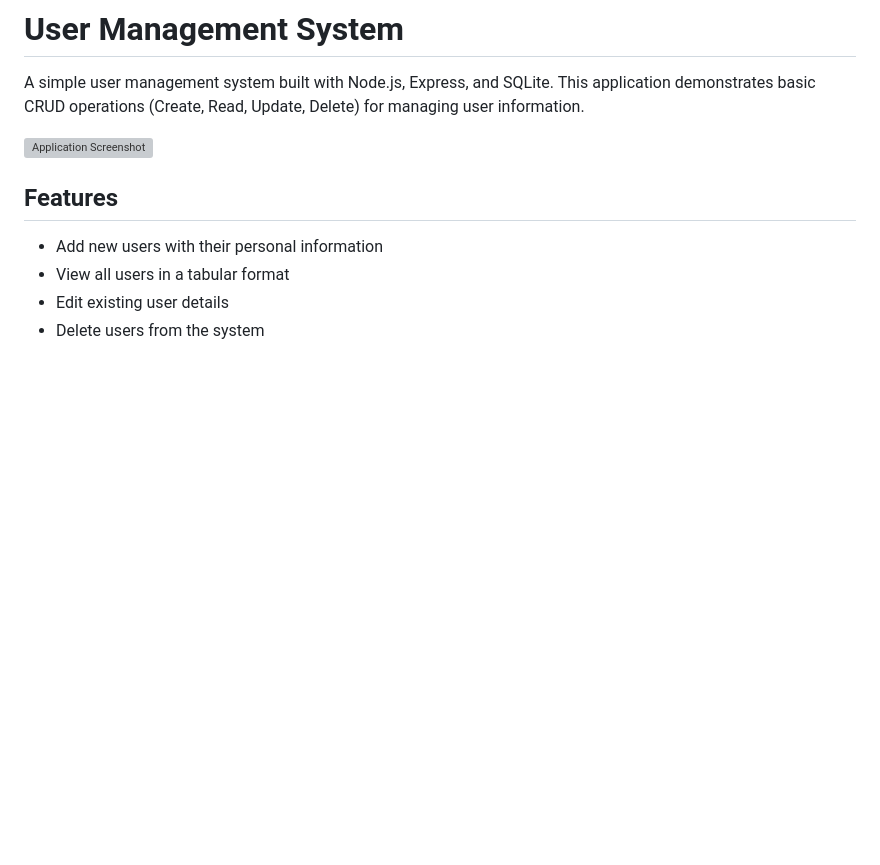
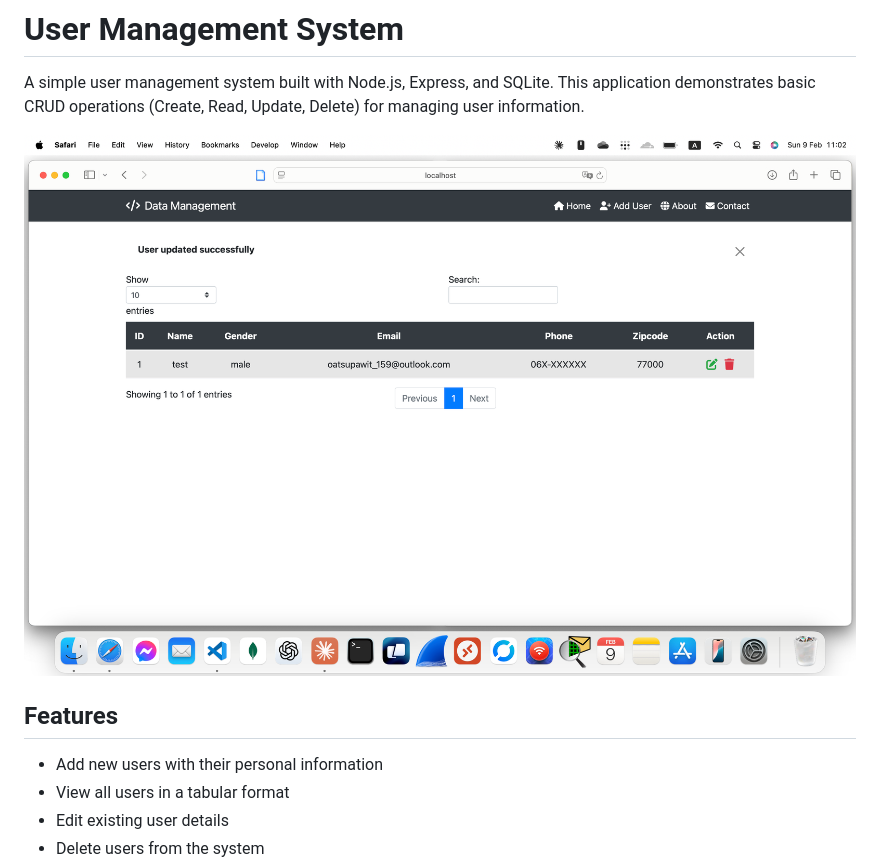
Before and after one commit to SupawitSaelim/UserManagementSystem, a Markdown page: README.md, the part around the change. Drawn GitHub-style; pictures changed too: screenshots/app.png (added); blank space fills up the shorter version; grey boxes are pictures that could not be loaded.

Commit message:
update_readme

```diff
--- a/README.md
+++ b/README.md
@@ -2,7 +2,7 @@
 
 A simple user management system built with Node.js, Express, and SQLite. This application demonstrates basic CRUD operations (Create, Read, Update, Delete) for managing user information.
 
-![Application Screenshot](screenshot.png)
+![Application Screenshot](/screenshots/app.png)
 
 ## Features
 
```
